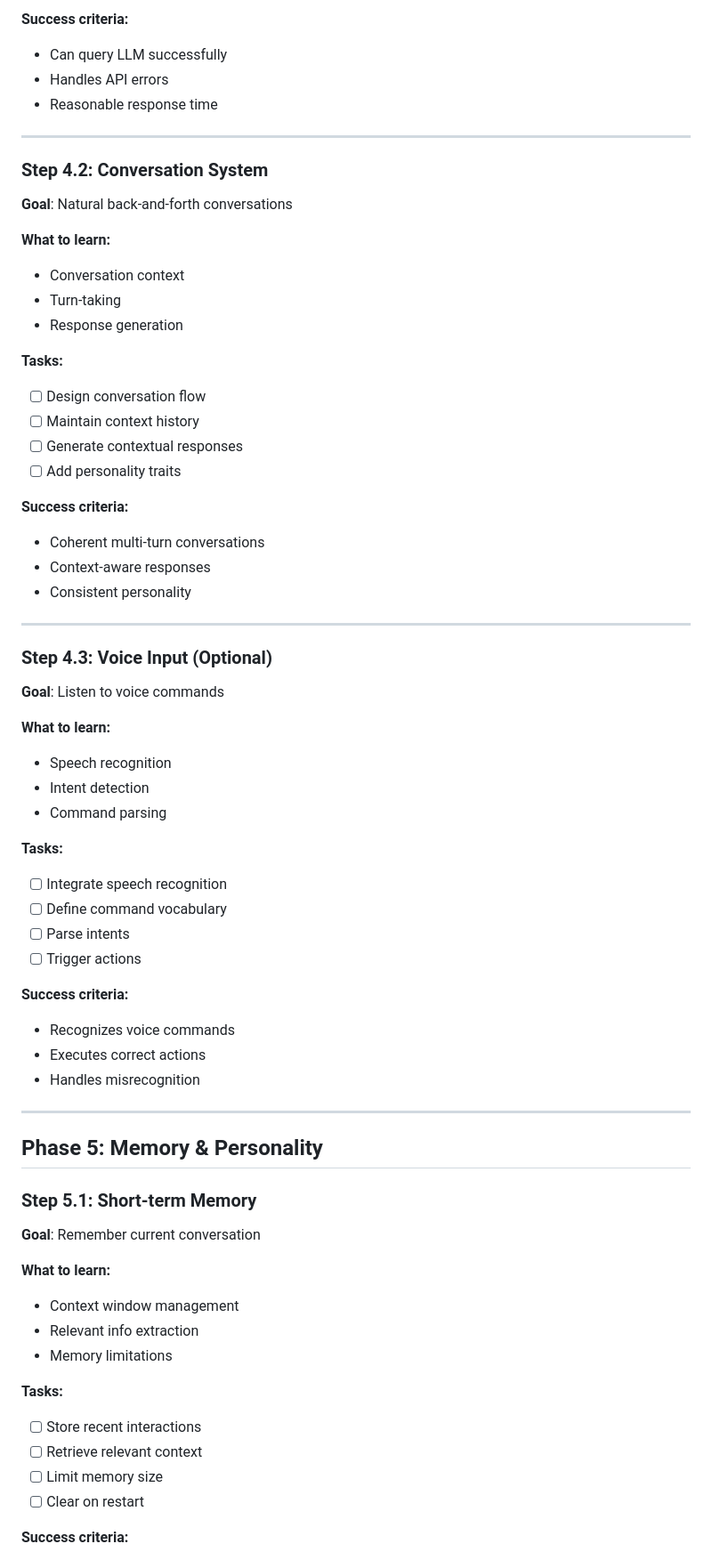
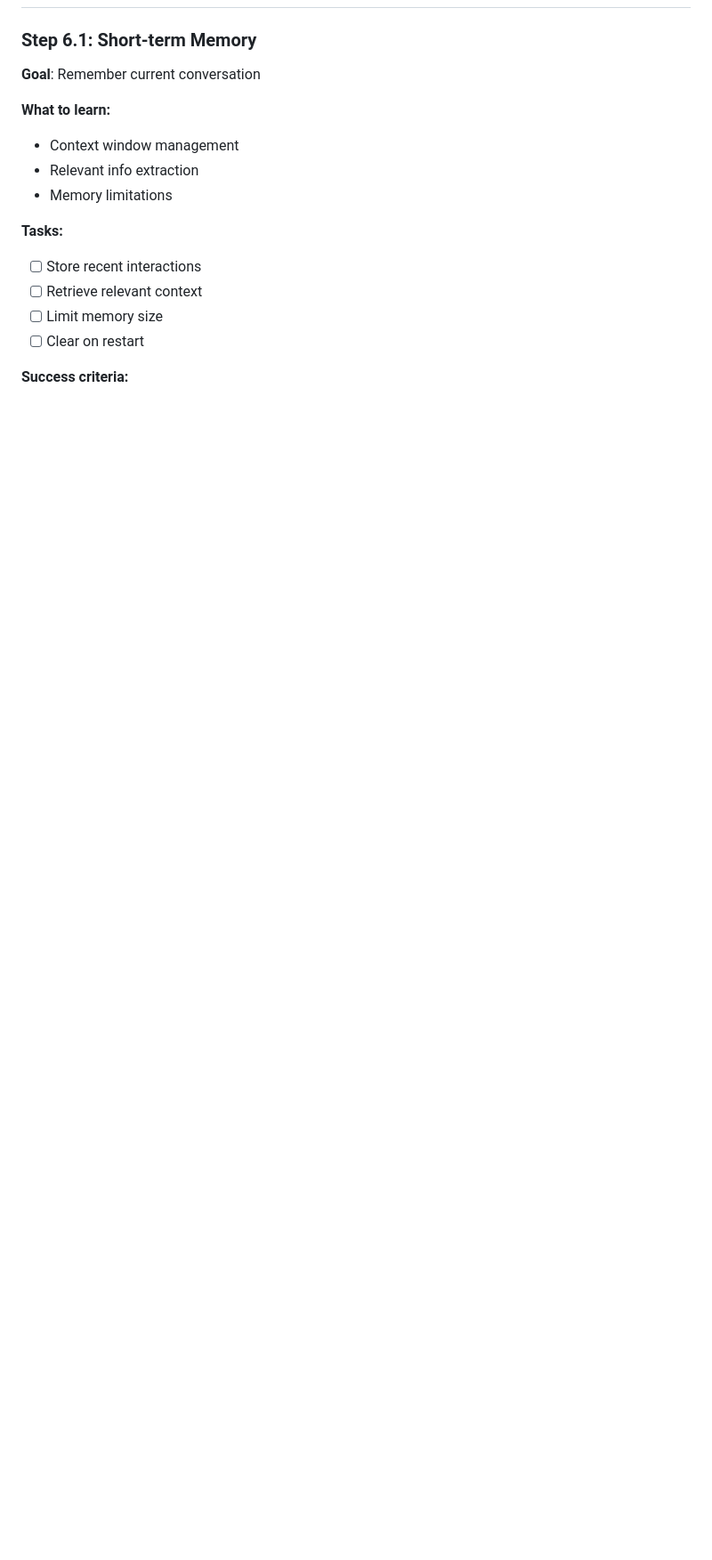
Before and after one commit to januxprobe/ReachyMiniCompanion, a Markdown page: ROADMAP.md, the part around one of its changes. Shown at 89% size. Rendered like a GitHub page; blank space fills up the shorter version.

```diff
--- a/ROADMAP.md
+++ b/ROADMAP.md
@@ -183,55 +261,4 @@ Step-by-step learning path to build a complete AI desk companion.
-**Success criteria:**
-- Can query LLM successfully
-- Handles API errors
-- Reasonable response time
-
----
-
-### Step 4.2: Conversation System
-**Goal**: Natural back-and-forth conversations
-
-**What to learn:**
-- Conversation context
-- Turn-taking
-- Response generation
-
-**Tasks:**
-- [ ] Design conversation flow
-- [ ] Maintain context history
-- [ ] Generate contextual responses
-- [ ] Add personality traits
-
-**Success criteria:**
-- Coherent multi-turn conversations
-- Context-aware responses
-- Consistent personality
-
----
-
-### Step 4.3: Voice Input (Optional)
-**Goal**: Listen to voice commands
-
-**What to learn:**
-- Speech recognition
-- Intent detection
-- Command parsing
-
-**Tasks:**
-- [ ] Integrate speech recognition
-- [ ] Define command vocabulary
-- [ ] Parse intents
-- [ ] Trigger actions
-
-**Success criteria:**
-- Recognizes voice commands
-- Executes correct actions
-- Handles misrecognition
-
----
-
-## Phase 5: Memory & Personality
-
-### Step 5.1: Short-term Memory
+### Step 6.1: Short-term Memory
 **Goal**: Remember current conversation
 
 **What to learn:**
```
Also changed, not shown: other parts of ROADMAP.md (+145 -60 lines).
